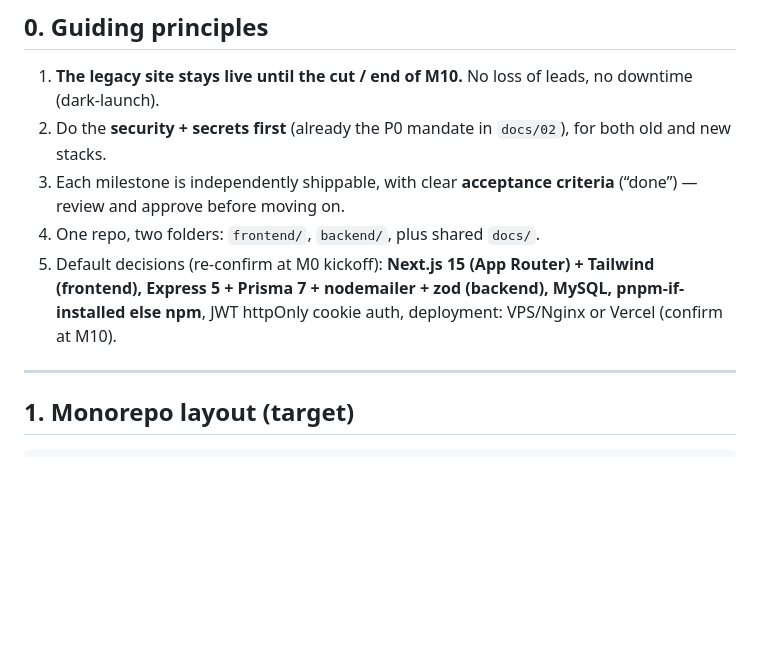
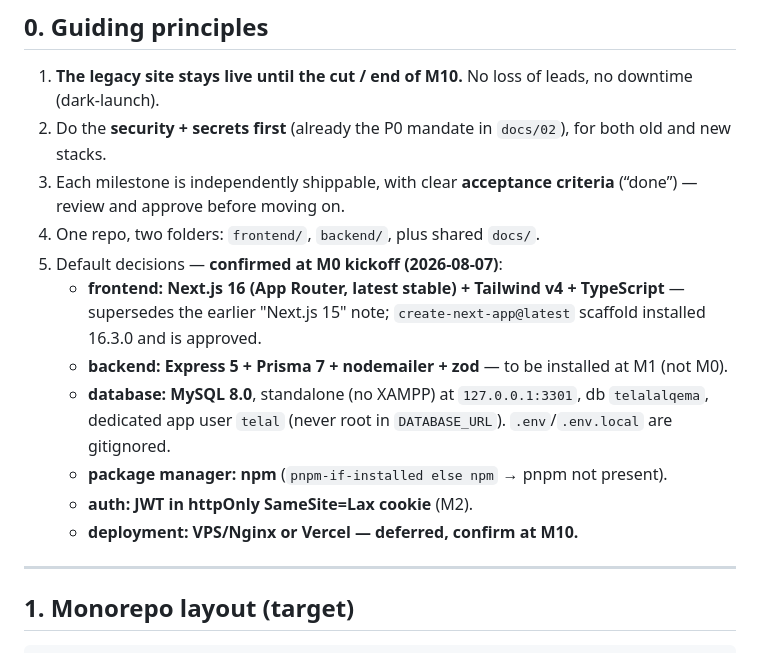
Before and after one commit to TelalAlQema/telal_frontend, a Markdown page: docs/08-implementation-plan.md, the part around the change. GitHub-like rendering; blank space fills up the shorter version.

```diff
--- a/docs/08-implementation-plan.md
+++ b/docs/08-implementation-plan.md
@@ -12,9 +12,15 @@
 3. Each milestone is independently shippable, with clear **acceptance criteria** (“done”) — review and
    approve before moving on.
 4. One repo, two folders: `frontend/`, `backend/`, plus shared `docs/`.
-5. Default decisions (re-confirm at M0 kickoff): **Next.js 15 (App Router) + Tailwind (frontend),
-   Express 5 + Prisma 7 + nodemailer + zod (backend), MySQL, pnpm-if-installed else npm**, JWT httpOnly
-   cookie auth, deployment: VPS/Nginx or Vercel (confirm at M10).
+5. Default decisions — **confirmed at M0 kickoff (2026-08-07)**:
+   - **frontend: Next.js 16 (App Router, latest stable) + Tailwind v4 + TypeScript** — supersedes the
+     earlier "Next.js 15" note; `create-next-app@latest` scaffold installed 16.3.0 and is approved.
+   - **backend: Express 5 + Prisma 7 + nodemailer + zod** — to be installed at M1 (not M0).
+   - **database: MySQL 8.0**, standalone (no XAMPP) at `127.0.0.1:3301`, db `telalalqema`, dedicated
+     app user `telal` (never root in `DATABASE_URL`). `.env`/`.env.local` are gitignored.
+   - **package manager: npm** (`pnpm-if-installed else npm` → pnpm not present).
+   - **auth: JWT in httpOnly SameSite=Lax cookie** (M2).
+   - **deployment: VPS/Nginx or Vercel — deferred, confirm at M10.**
 
 ---
 
```
Also changed, not shown: AGENTS.md (+7 -6 lines).
